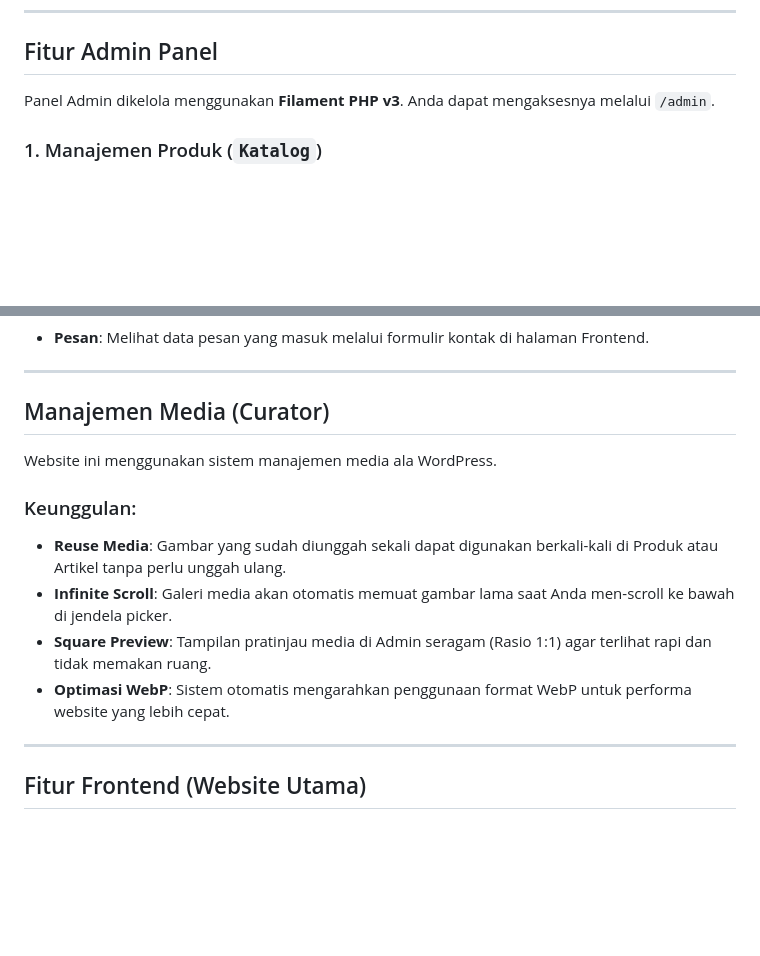
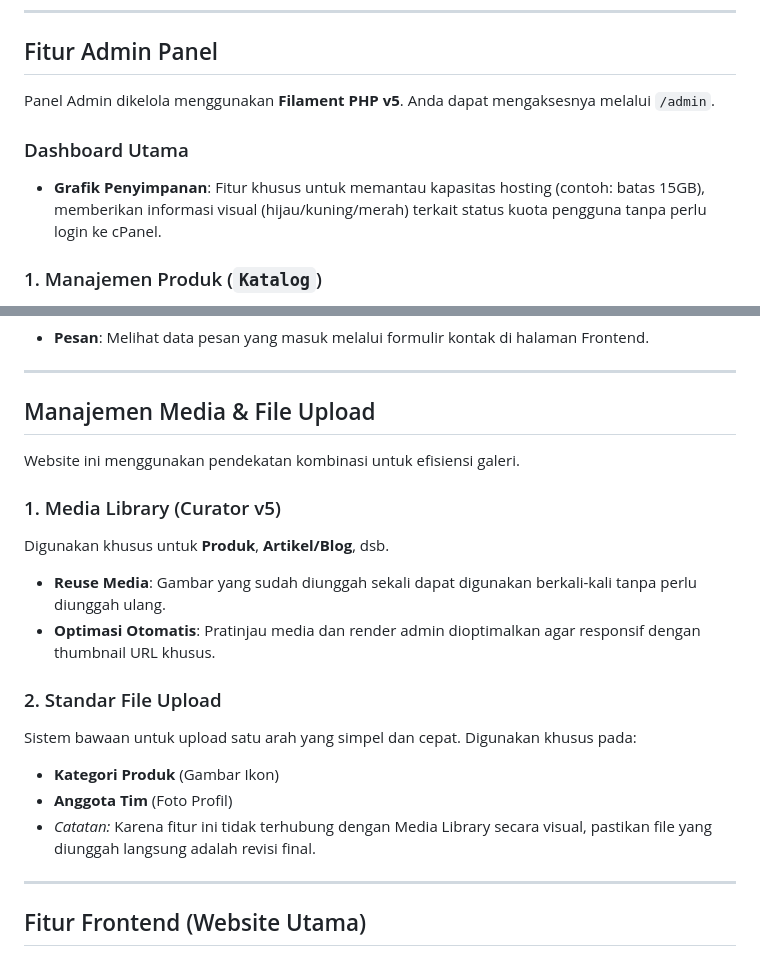
Before and after one commit to iqrev/dmoroy, a Markdown page: manualbook.md, 2 parts joined by grey strips. Drawn GitHub-style; blank space fills up the shorter version.

Commit message:
Docs: Update manualbook for v5 changes and image uploads

```diff
--- a/manualbook.md
+++ b/manualbook.md
@@ -12,7 +12,11 @@ Dokumentasi ini berisi panduan penggunaan fitur-fitur yang tersedia di website B
 ---
 
 ## Fitur Admin Panel
-Panel Admin dikelola menggunakan **Filament PHP v3**. Anda dapat mengaksesnya melalui `/admin`.
+Panel Admin dikelola menggunakan **Filament PHP v5**. Anda dapat mengaksesnya melalui `/admin`.
+
+### Dashboard Utama
+- **Grafik Penyimpanan**: Fitur khusus untuk memantau kapasitas hosting (contoh: batas 15GB), memberikan informasi visual (hijau/kuning/merah) terkait status kuota pengguna tanpa perlu login ke cPanel.
+
 
 ### 1. Manajemen Produk (`Katalog`)
 - **Produk**: Mengelola katalog batik (Nama, Harga, Stok, Deskripsi).
@@ -37,14 +41,19 @@ Panel Admin dikelola menggunakan **Filament PHP v3**. Anda dapat mengaksesnya me
 
 ---
 
-## Manajemen Media (Curator)
-Website ini menggunakan sistem manajemen media ala WordPress.
+## Manajemen Media & File Upload
+Website ini menggunakan pendekatan kombinasi untuk efisiensi galeri.
 
-### Keunggulan:
-- **Reuse Media**: Gambar yang sudah diunggah sekali dapat digunakan berkali-kali di Produk atau Artikel tanpa perlu unggah ulang.
-- **Infinite Scroll**: Galeri media akan otomatis memuat gambar lama saat Anda men-scroll ke bawah di jendela picker.
-- **Square Preview**: Tampilan pratinjau media di Admin seragam (Rasio 1:1) agar terlihat rapi dan tidak memakan ruang.
-- **Optimasi WebP**: Sistem otomatis mengarahkan penggunaan format WebP untuk performa website yang lebih cepat.
+### 1. Media Library (Curator v5)
+Digunakan khusus untuk **Produk**, **Artikel/Blog**, dsb.
+- **Reuse Media**: Gambar yang sudah diunggah sekali dapat digunakan berkali-kali tanpa perlu diunggah ulang.
+- **Optimasi Otomatis**: Pratinjau media dan render admin dioptimalkan agar responsif dengan thumbnail URL khusus.
+
+### 2. Standar File Upload
+Sistem bawaan untuk upload satu arah yang simpel dan cepat. Digunakan khusus pada:
+- **Kategori Produk** (Gambar Ikon)
+- **Anggota Tim** (Foto Profil)
+- *Catatan:* Karena fitur ini tidak terhubung dengan Media Library secara visual, pastikan file yang diunggah langsung adalah revisi final.
 
 ---
 
```
